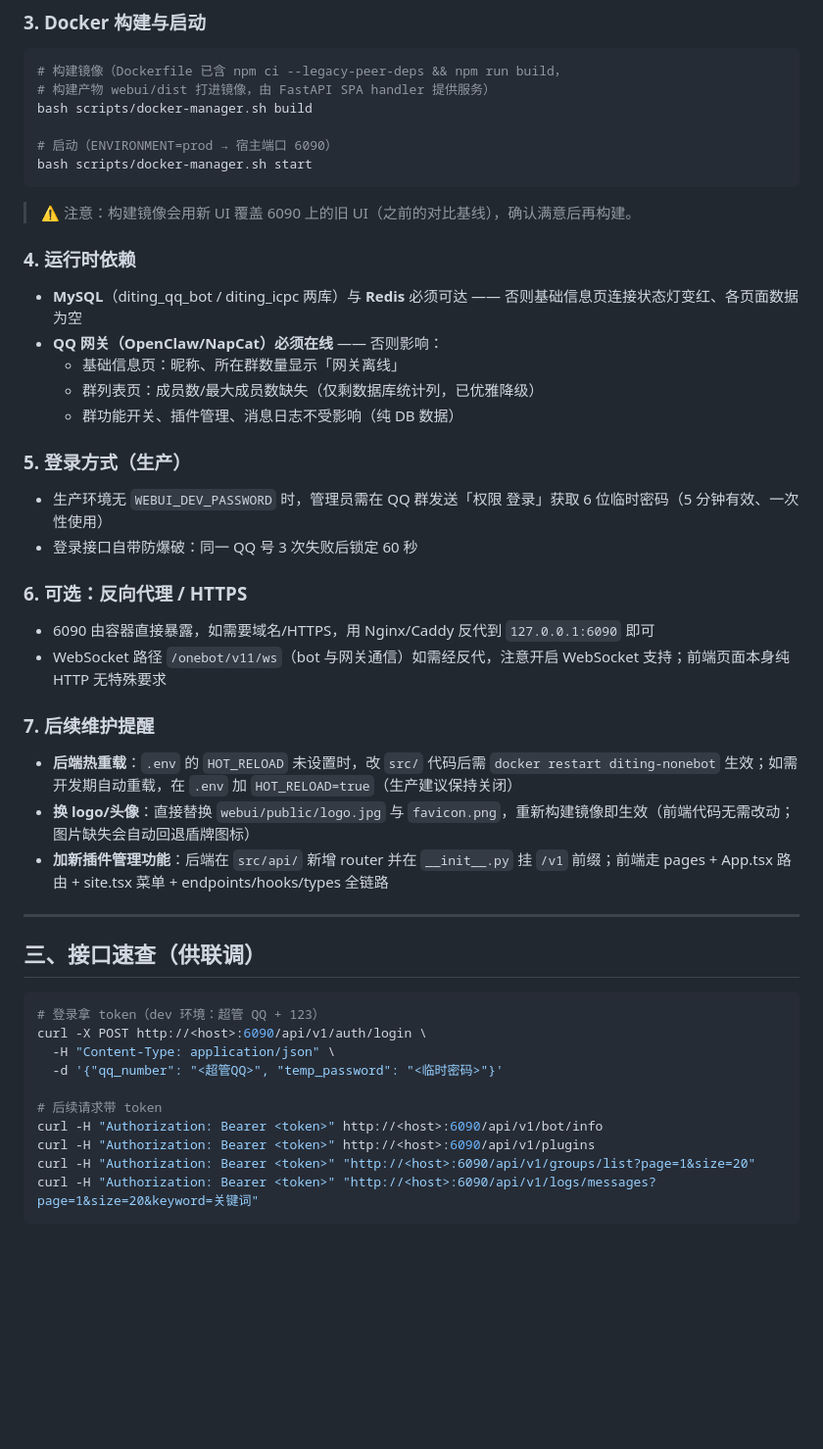
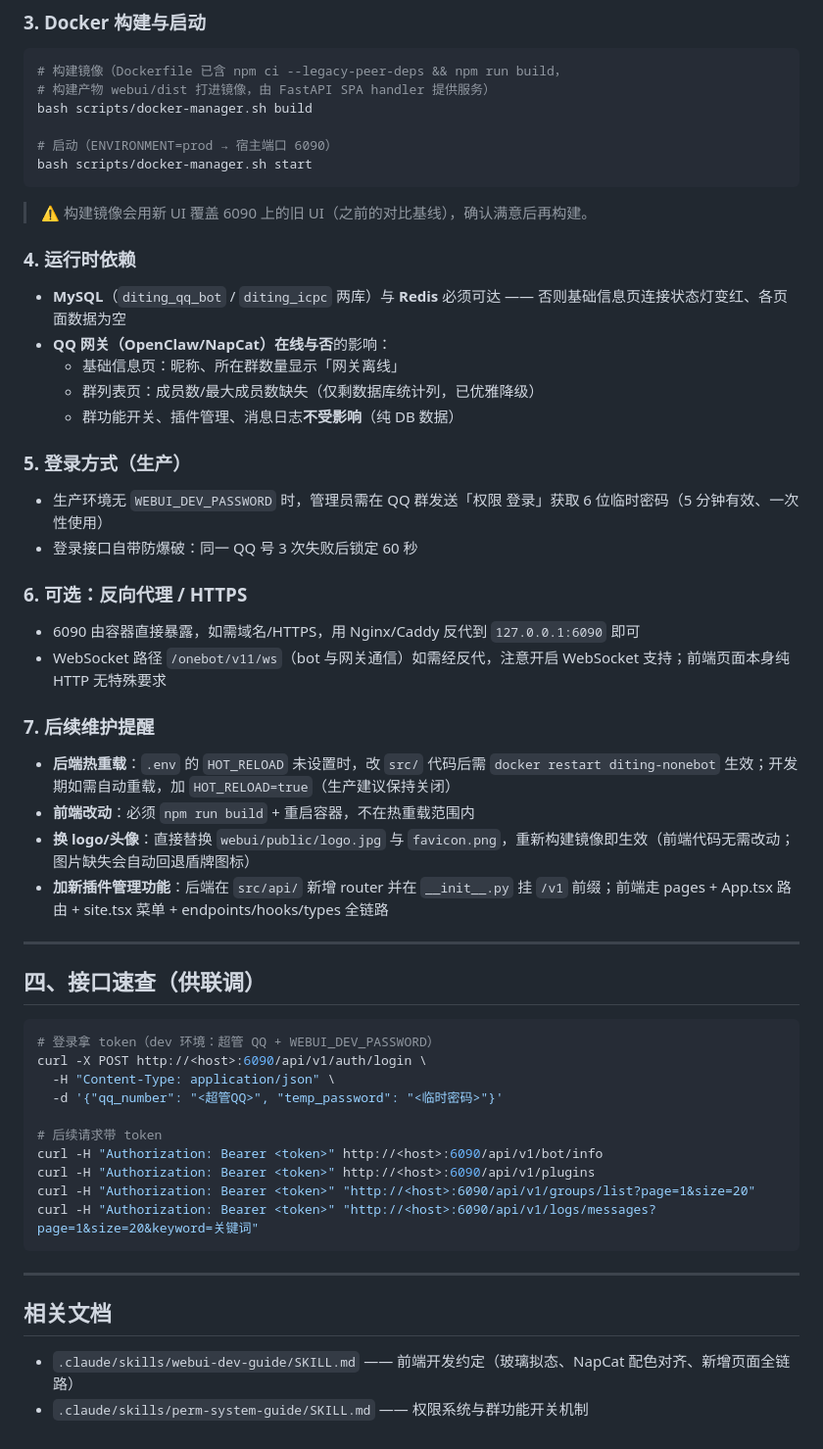
Before and after one commit to halfaradish/maomao-bot, a Markdown page: docs/webui-upgrade-deploy.md, the part around one of its changes. Shown at 98% size. Rendered like a GitHub page; blank space fills up the shorter version.

````diff
--- a/docs/webui-upgrade-deploy.md
+++ b/docs/webui-upgrade-deploy.md
@@ -73,15 +199,15 @@ bash scripts/docker-manager.sh build
 bash scripts/docker-manager.sh start
 ```
 
-> ⚠️ 注意：构建镜像会用新 UI 覆盖 6090 上的旧 UI（之前的对比基线），确认满意后再构建。
+> ⚠️ 构建镜像会用新 UI 覆盖 6090 上的旧 UI（之前的对比基线），确认满意后再构建。
 
 ### 4. 运行时依赖
 
-- **MySQL**（diting_qq_bot / diting_icpc 两库）与 **Redis** 必须可达 —— 否则基础信息页连接状态灯变红、各页面数据为空
-- **QQ 网关（OpenClaw/NapCat）必须在线** —— 否则影响：
+- **MySQL**（`diting_qq_bot` / `diting_icpc` 两库）与 **Redis** 必须可达 —— 否则基础信息页连接状态灯变红、各页面数据为空
+- **QQ 网关（OpenClaw/NapCat）在线与否**的影响：
   - 基础信息页：昵称、所在群数量显示「网关离线」
   - 群列表页：成员数/最大成员数缺失（仅剩数据库统计列，已优雅降级）
-  - 群功能开关、插件管理、消息日志不受影响（纯 DB 数据）
+  - 群功能开关、插件管理、消息日志**不受影响**（纯 DB 数据）
 
 ### 5. 登录方式（生产）
 
@@ -90,21 +216,22 @@ bash scripts/docker-manager.sh start
 
 ### 6. 可选：反向代理 / HTTPS
 
-- 6090 由容器直接暴露，如需要域名/HTTPS，用 Nginx/Caddy 反代到 `127.0.0.1:6090` 即可
+- 6090 由容器直接暴露，如需域名/HTTPS，用 Nginx/Caddy 反代到 `127.0.0.1:6090` 即可
 - WebSocket 路径 `/onebot/v11/ws`（bot 与网关通信）如需经反代，注意开启 WebSocket 支持；前端页面本身纯 HTTP 无特殊要求
 
 ### 7. 后续维护提醒
 
-- **后端热重载**：`.env` 的 `HOT_RELOAD` 未设置时，改 `src/` 代码后需 `docker restart diting-nonebot` 生效；如需开发期自动重载，在 `.env` 加 `HOT_RELOAD=true`（生产建议保持关闭）
+- **后端热重载**：`.env` 的 `HOT_RELOAD` 未设置时，改 `src/` 代码后需 `docker restart diting-nonebot` 生效；开发期如需自动重载，加 `HOT_RELOAD=true`（生产建议保持关闭）
+- **前端改动**：必须 `npm run build` + 重启容器，不在热重载范围内
 - **换 logo/头像**：直接替换 `webui/public/logo.jpg` 与 `favicon.png`，重新构建镜像即生效（前端代码无需改动；图片缺失会自动回退盾牌图标）
 - **加新插件管理功能**：后端在 `src/api/` 新增 router 并在 `__init__.py` 挂 `/v1` 前缀；前端走 pages + App.tsx 路由 + site.tsx 菜单 + endpoints/hooks/types 全链路
 
 ---
 
-## 三、接口速查（供联调）
+## 四、接口速查（供联调）
 
 ```bash
-# 登录拿 token（dev 环境：超管 QQ + 123）
+# 登录拿 token（dev 环境：超管 QQ + WEBUI_DEV_PASSWORD）
 curl -X POST http://<host>:6090/api/v1/auth/login \
   -H "Content-Type: application/json" \
   -d '{"qq_number": "<超管QQ>", "temp_password": "<临时密码>"}'
@@ -115,3 +242,10 @@ curl -H "Authorization: Bearer <token>" http://<host>:6090/api/v1/plugins
 curl -H "Authorization: Bearer <token>" "http://<host>:6090/api/v1/groups/list?page=1&size=20"
 curl -H "Authorization: Bearer <token>" "http://<host>:6090/api/v1/logs/messages?page=1&size=20&keyword=关键词"
 ```
+
+---
+
+## 相关文档
+
+- `.claude/skills/webui-dev-guide/SKILL.md` —— 前端开发约定（玻璃拟态、NapCat 配色对齐、新增页面全链路）
+- `.claude/skills/perm-system-guide/SKILL.md` —— 权限系统与群功能开关机制
````
Also changed, not shown: other parts of docs/webui-upgrade-deploy.md (+136 -10 lines).
